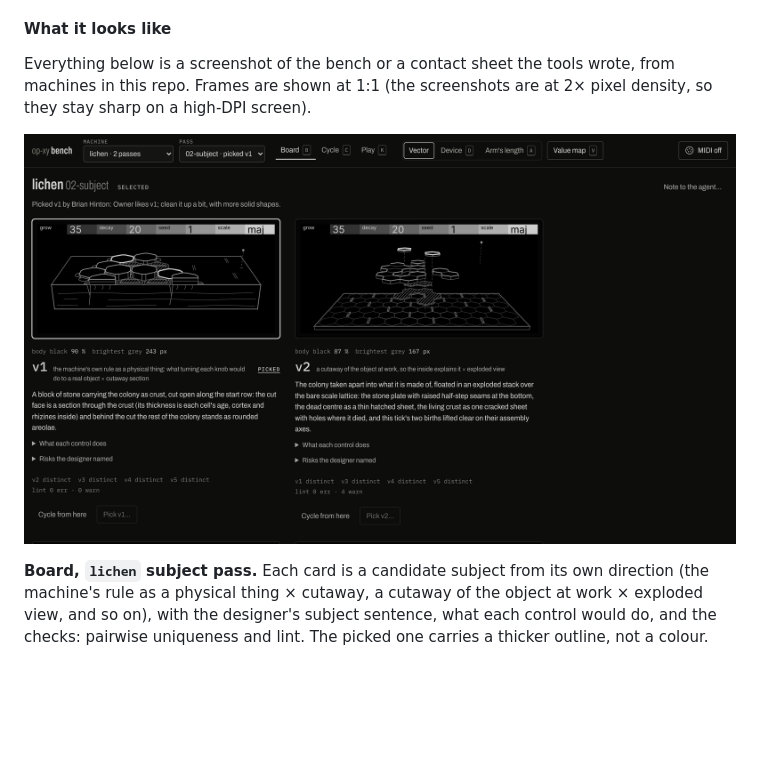
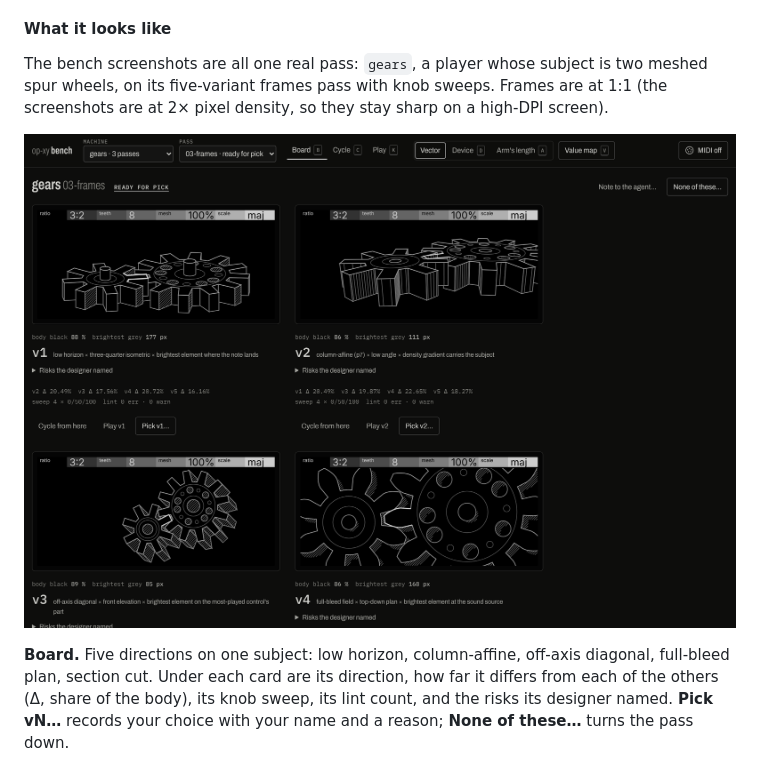
Before and after one commit to thoughtgrain/operator-design, a Markdown page: README.md, the part around one of its changes. Drawn GitHub-style; pictures changed too: docs/images/bench-board.png; blank space fills up the shorter version.

```diff
--- a/README.md
+++ b/README.md
@@ -102,5 +102,5 @@ The agent starts a local page and gives you its URL (or run `python3 opxy/tools/
 
 #### What it looks like
 
-Everything below is a screenshot of the bench or a contact sheet the tools wrote, from machines in this repo. Frames are shown at 1:1 (the screenshots are at 2× pixel density, so they stay sharp on a high-DPI screen).
+The bench screenshots are all one real pass: `gears`, a player whose subject is two meshed spur wheels, on its five-variant frames pass with knob sweeps. Frames are at 1:1 (the screenshots are at 2× pixel density, so they stay sharp on a high-DPI screen).
 
@@ -108,3 +108,3 @@ Everything below is a screenshot of the bench or a contact sheet the tools wrote
 
-**Board, `lichen` subject pass.** Each card is a candidate subject from its own direction (the machine's rule as a physical thing × cutaway, a cutaway of the object at work × exploded view, and so on), with the designer's subject sentence, what each control would do, and the checks: pairwise uniqueness and lint. The picked one carries a thicker outline, not a colour.
+**Board.** Five directions on one subject: low horizon, column-affine, off-axis diagonal, full-bleed plan, section cut. Under each card are its direction, how far it differs from each of the others (Δ, share of the body), its knob sweep, its lint count, and the risks its designer named. **Pick vN…** records your choice with your name and a reason; **None of these…** turns the pass down.
 
```
Also changed, not shown: other parts of README.md (+16 -14 lines), docs/setup.md (+3 -5 lines), docs/images/bench-cycle.png, docs/images/bench-play-gears.png (deleted), docs/images/bench-play.png, docs/images/toro-blocks-sweep.png (added).
